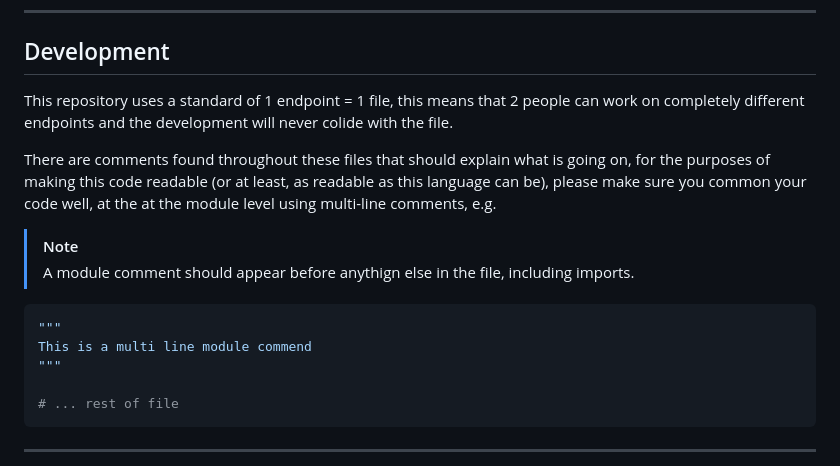
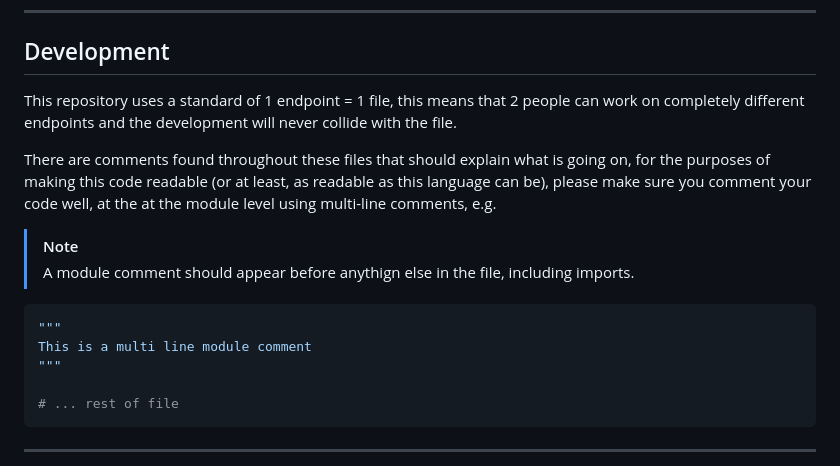
Before and after one commit to d3rpp-dev/bse202, a Markdown page: README.md, the part around the change. Rendered like a GitHub page.

````diff
--- a/README.md
+++ b/README.md
@@ -77,16 +77,16 @@ rye lint
 
 ## Development
 
-This repository uses a standard of 1 endpoint = 1 file, this means that 2 people can work on completely different endpoints and the development will never colide with the file.
+This repository uses a standard of 1 endpoint = 1 file, this means that 2 people can work on completely different endpoints and the development will never collide with the file.
 
-There are comments found throughout these files that should explain what is going on, for the purposes of making this code readable (or at least, as readable as this language can be), please make sure you common your code well, at the at the module level using multi-line comments, e.g.
+There are comments found throughout these files that should explain what is going on, for the purposes of making this code readable (or at least, as readable as this language can be), please make sure you comment your code well, at the at the module level using multi-line comments, e.g.
 
 > [!NOTE]
 > A module comment should appear before anythign else in the file, including imports.
 
 ```py
 """
-This is a multi line module commend
+This is a multi line module comment
 """
 
 # ... rest of file
````
